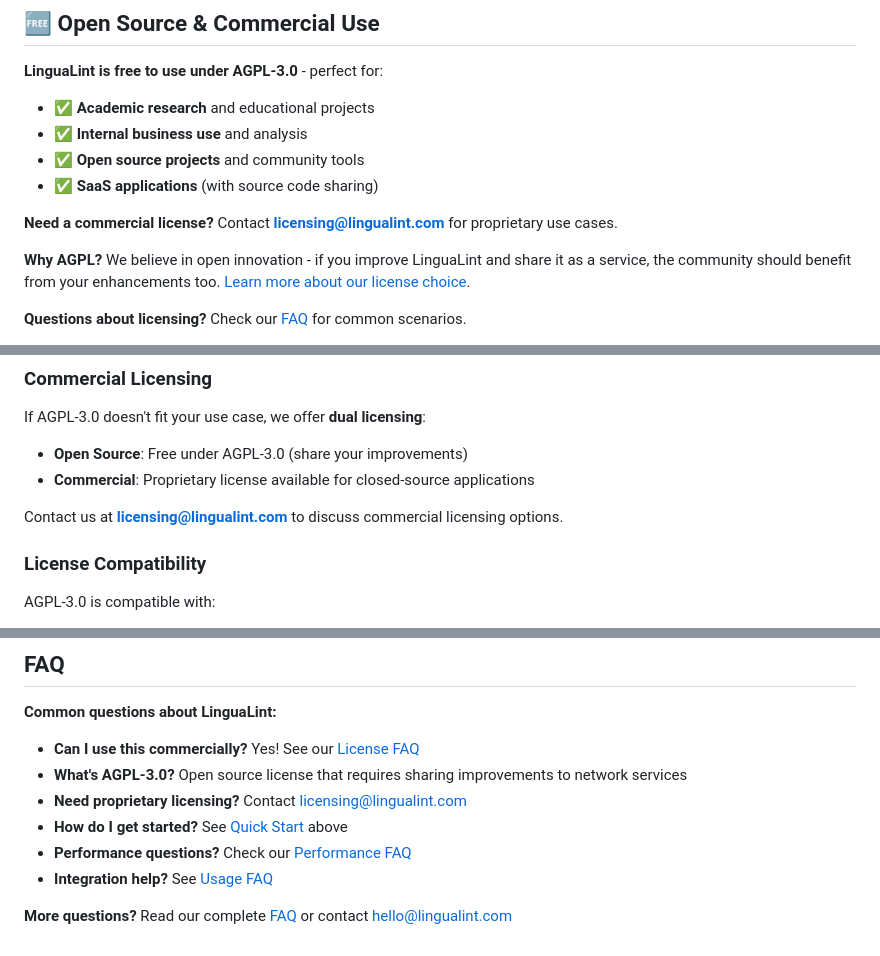
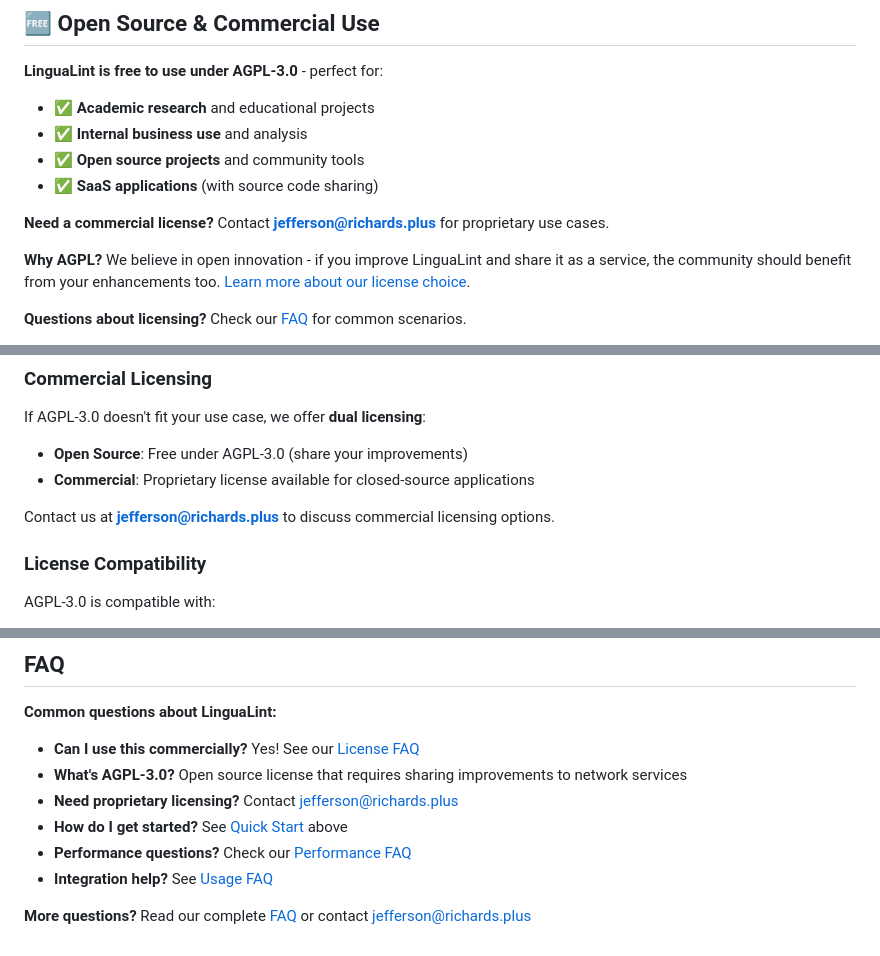
Before and after one commit to jeffy893/lingualint, a Markdown page: README.md, 3 parts joined by grey strips. GitHub-like rendering.

Commit message:
Correct Contact Links

```diff
--- a/README.md
+++ b/README.md
@@ -36,7 +36,7 @@ A modern NLP-powered system for extracting and analyzing event codes from financ
 - ✅ **Open source projects** and community tools
 - ✅ **SaaS applications** (with source code sharing)
 
-**Need a commercial license?** Contact **licensing@lingualint.com** for proprietary use cases.
+**Need a commercial license?** Contact **jefferson@richards.plus** for proprietary use cases.
 
 **Why AGPL?** We believe in open innovation - if you improve LinguaLint and share it as a service, the community should benefit from your enhancements too. [Learn more about our license choice](#license).
 
@@ -471,7 +471,7 @@ If AGPL-3.0 doesn't fit your use case, we offer **dual licensing**:
 - **Open Source**: Free under AGPL-3.0 (share your improvements)
 - **Commercial**: Proprietary license available for closed-source applications
 
-Contact us at **licensing@lingualint.com** to discuss commercial licensing options.
+Contact us at **jefferson@richards.plus** to discuss commercial licensing options.
 
 ### License Compatibility
 
@@ -556,9 +556,9 @@ python3.10 -m pytest tests/
 
 - **Can I use this commercially?** Yes! See our [License FAQ](docs/FAQ.md#license--legal-questions)
 - **What's AGPL-3.0?** Open source license that requires sharing improvements to network services
-- **Need proprietary licensing?** Contact licensing@lingualint.com
+- **Need proprietary licensing?** Contact jefferson@richards.plus
 - **How do I get started?** See [Quick Start](#quick-start) above
 - **Performance questions?** Check our [Performance FAQ](docs/FAQ.md#performance-questions)
 - **Integration help?** See [Usage FAQ](docs/FAQ.md#usage-questions)
 
-**More questions?** Read our complete [FAQ](docs/FAQ.md) or contact hello@lingualint.com
+**More questions?** Read our complete [FAQ](docs/FAQ.md) or contact jefferson@richards.plus
```
Also changed, not shown: other parts of README.md (+2 -2 lines).
